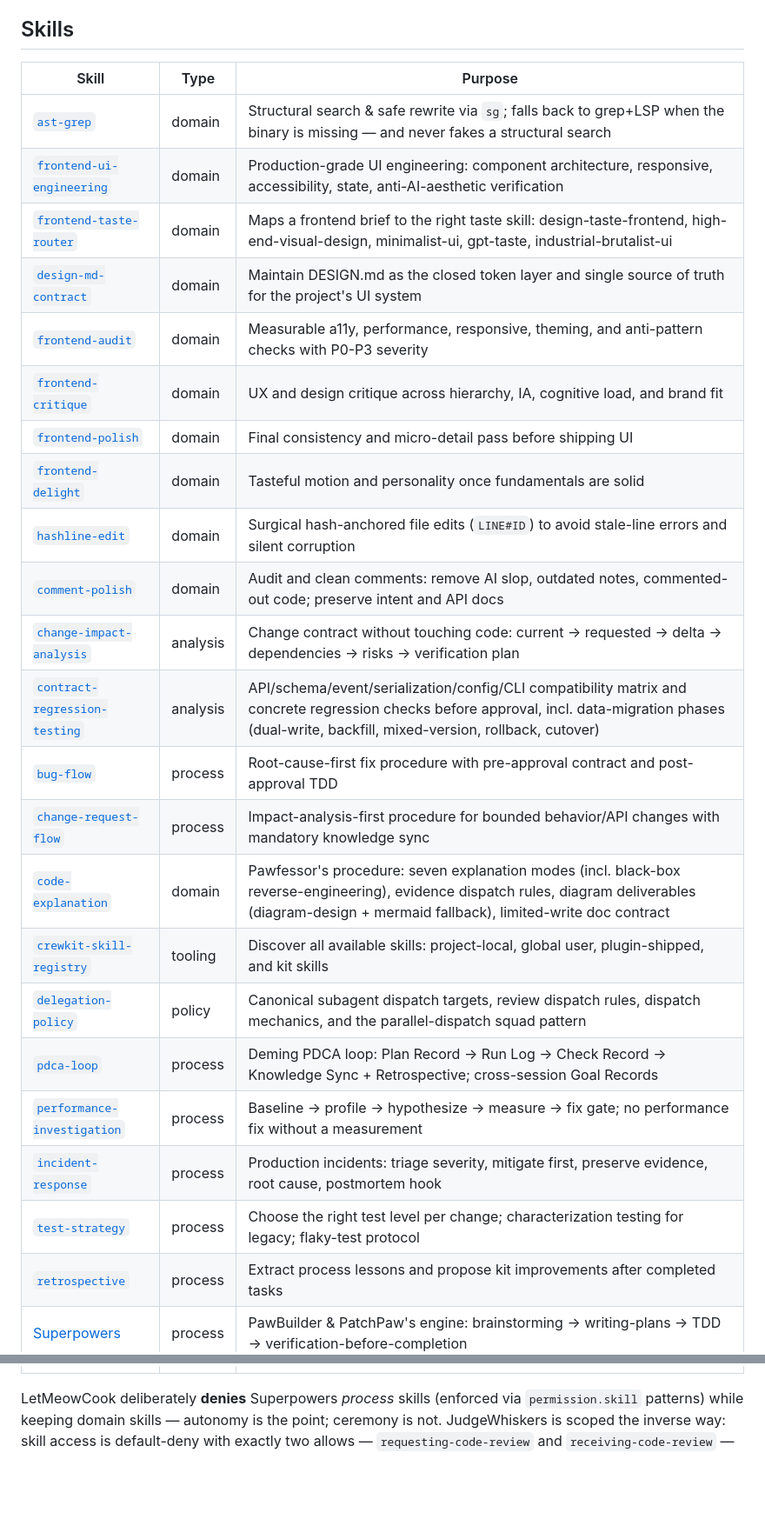
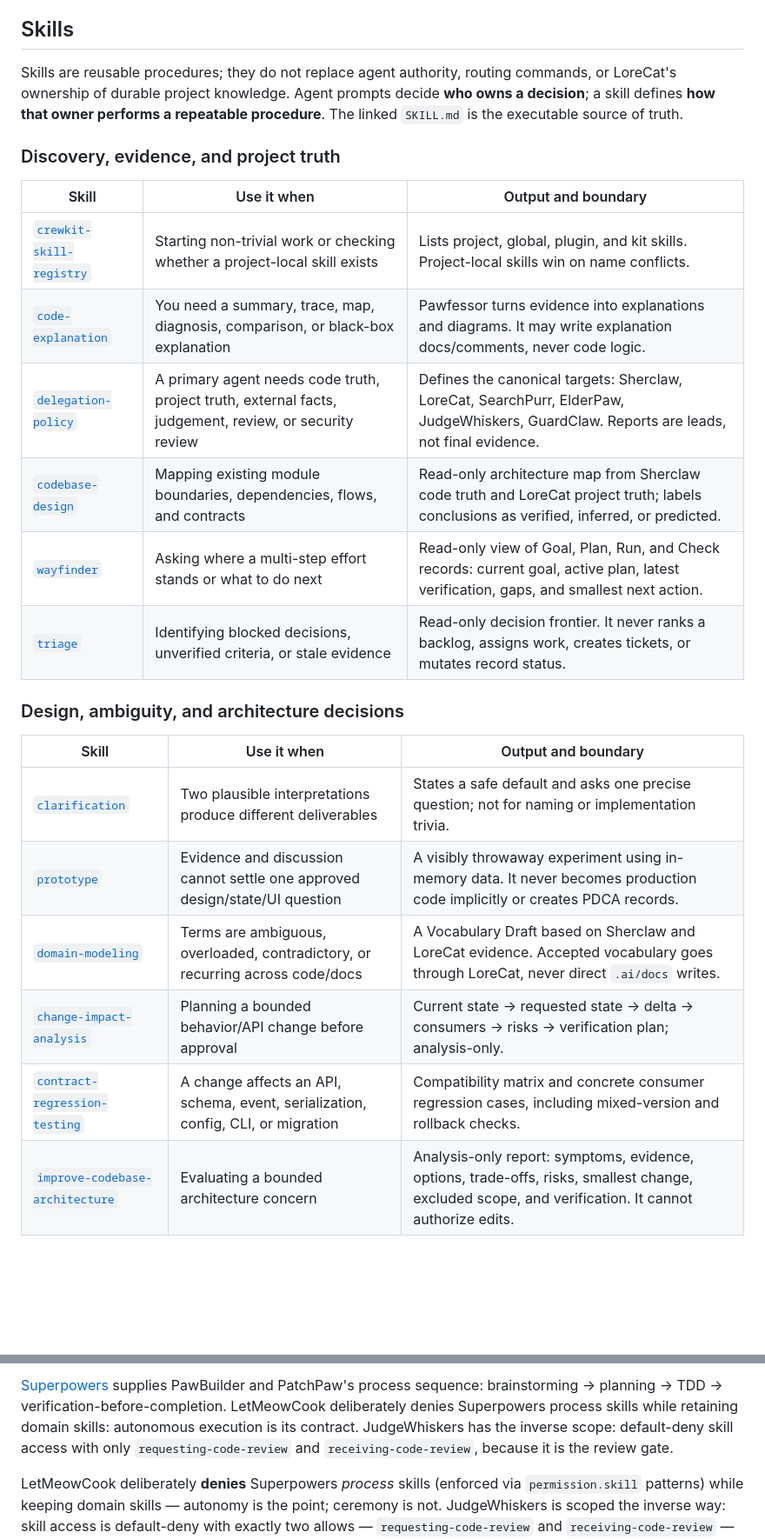
Before and after one commit to ducanhizme/opencode-pawcrew, a Markdown page: README.md, 2 parts joined by grey strips. Shown at 87% size. Drawn GitHub-style; blank space fills up the shorter version.

Commit message:
Revise README.md to enhance the Skills section with detailed descriptions and usage scenarios for various skills, including discovery, design, and delivery processes. This update clarifies the purpose and boundaries of each skill, improving documentation for user understanding.

```diff
--- a/README.md
+++ b/README.md
@@ -368,28 +368,27 @@ a hard block on `sg --update-all` (no rewrites from a read-only investigator).
 
 ## Skills
 
-| Skill | Type | Purpose |
+Skills are reusable procedures; they do not replace agent authority, routing commands, or LoreCat's ownership of durable project knowledge. Agent prompts decide **who owns a decision**; a skill defines **how that owner performs a repeatable procedure**. The linked `SKILL.md` is the executable source of truth.
+
+### Discovery, evidence, and project truth
+
+| Skill | Use it when | Output and boundary |
 |---|---|---|
-| [`ast-grep`](.opencode/skills/ast-grep/SKILL.md) | domain | Structural search & safe rewrite via `sg`; falls back to grep+LSP when the binary is missing — and never fakes a structural search |
-| [`frontend-ui-engineering`](.opencode/skills/frontend-ui-engineering/SKILL.md) | domain | Production-grade UI engineering: component architecture, responsive, accessibility, state, anti-AI-aesthetic verification |
-| [`frontend-taste-router`](.opencode/skills/frontend-taste-router/SKILL.md) | domain | Maps a frontend brief to the right taste skill: design-taste-frontend, high-end-visual-design, minimalist-ui, gpt-taste, industrial-brutalist-ui |
-| [`design-md-contract`](.opencode/skills/design-md-contract/SKILL.md) | domain | Maintain DESIGN.md as the closed token layer and single source of truth for the project's UI system |
-| [`frontend-audit`](.opencode/skills/frontend-audit/SKILL.md) | domain | Measurable a11y, performance, responsive, theming, and anti-pattern checks with P0-P3 severity |
-| [`frontend-critique`](.opencode/skills/frontend-critique/SKILL.md) | domain | UX and design critique across hierarchy, IA, cognitive load, and brand fit |
-| [`frontend-polish`](.opencode/skills/frontend-polish/SKILL.md) | domain | Final consistency and micro-detail pass before shipping UI |
-| [`frontend-delight`](.opencode/skills/frontend-delight/SKILL.md) | domain | Tasteful motion and personality once fundamentals are solid |
-| [`hashline-edit`](.opencode/skills/hashline-edit/SKILL.md) | domain | Surgical hash-anchored file edits (`LINE#ID`) to avoid stale-line errors and silent corruption |
-| [`comment-polish`](.opencode/skills/comment-polish/SKILL.md) | domain | Audit and clean comments: remove AI slop, outdated notes, commented-out code; preserve intent and API docs |
-| [`change-impact-analysis`](.opencode/skills/change-impact-analysis/SKILL.md) | analysis | Change contract without touching code: current → requested → delta → dependencies → risks → verification plan |
-| [`contract-regression-testing`](.opencode/skills/contract-regression-testing/SKILL.md) | analysis | API/schema/event/serialization/config/CLI compatibility matrix and concrete regression checks before approval, incl. data-migration phases (dual-write, backfill, mixed-version, rollback, cutover) |
-| [`bug-flow`](.opencode/skills/bug-flow/SKILL.md) | process | Root-cause-first fix procedure with pre-approval contract and post-approval TDD |
-| [`change-request-flow`](.opencode/skills/change-request-flow/SKILL.md) | process | Impact-analysis-first procedure for bounded behavior/API changes with mandatory knowledge sync |
-| [`code-explanation`](.opencode/skills/code-explanation/SKILL.md) | domain | Pawfessor's procedure: seven explanation modes (incl. black-box reverse-engineering), evidence dispatch rules, diagram deliverables (diagram-design + mermaid fallback), limited-write doc contract |
-| [`crewkit-skill-registry`](.opencode/skills/crewkit-skill-registry/SKILL.md) | tooling | Discover all available skills: project-local, global user, plugin-shipped, and kit skills |
-| [`delegation-policy`](.opencode/skills/delegation-policy/SKILL.md) | policy | Canonical subagent dispatch targets, review dispatch rules, dispatch mechanics, and the parallel-dispatch squad pattern |
-| [`pdca-loop`](.opencode/skills/pdca-loop/SKILL.md) | process | Deming PDCA loop: Plan Record → Run Log → Check Record → Knowledge Sync + Retrospective; cross-session Goal Records |
-| [`performance-investigation`](.opencode/skills/performance-investigation/SKILL.md) | process | Baseline → profile → hypothesize → measure → fix gate; no performance fix without a measurement |
-| [`incident-response`](.opencode/skills/incident-response/SKILL.md) | process | Production incidents: triage severity, mitigate first, preserve evidence, root cause, postmortem hook |
-| [`test-strategy`](.opencode/skills/test-strategy/SKILL.md) | process | Choose the right test level per change; characterization testing for legacy; flaky-test protocol |
-| [`retrospective`](.opencode/skills/retrospective/SKILL.md) | process | Extract process lessons and propose kit improvements after completed tasks |
-| [Superpowers](https://github.com/obra/superpowers) | process | PawBuilder & PatchPaw's engine: brainstorming → writing-plans → TDD → verification-before-completion |
+| [`crewkit-skill-registry`](.opencode/skills/crewkit-skill-registry/SKILL.md) | Starting non-trivial work or checking whether a project-local skill exists | Lists project, global, plugin, and kit skills. Project-local skills win on name conflicts. |
+| [`code-explanation`](.opencode/skills/code-explanation/SKILL.md) | You need a summary, trace, map, diagnosis, comparison, or black-box explanation | Pawfessor turns evidence into explanations and diagrams. It may write explanation docs/comments, never code logic. |
+| [`delegation-policy`](.opencode/skills/delegation-policy/SKILL.md) | A primary agent needs code truth, project truth, external facts, judgement, review, or security review | Defines the canonical targets: Sherclaw, LoreCat, SearchPurr, ElderPaw, JudgeWhiskers, GuardClaw. Reports are leads, not final evidence. |
+| [`codebase-design`](.opencode/skills/codebase-design/SKILL.md) | Mapping existing module boundaries, dependencies, flows, and contracts | Read-only architecture map from Sherclaw code truth and LoreCat project truth; labels conclusions as verified, inferred, or predicted. |
+| [`wayfinder`](.opencode/skills/wayfinder/SKILL.md) | Asking where a multi-step effort stands or what to do next | Read-only view of Goal, Plan, Run, and Check records: current goal, active plan, latest verification, gaps, and smallest next action. |
+| [`triage`](.opencode/skills/triage/SKILL.md) | Identifying blocked decisions, unverified criteria, or stale evidence | Read-only decision frontier. It never ranks a backlog, assigns work, creates tickets, or mutates record status. |
+
+### Design, ambiguity, and architecture decisions
+
+| Skill | Use it when | Output and boundary |
+|---|---|---|
+| [`clarification`](.opencode/skills/clarification/SKILL.md) | Two plausible interpretations produce different deliverables | States a safe default and asks one precise question; not for naming or implementation trivia. |
+| [`prototype`](.opencode/skills/prototype/SKILL.md) | Evidence and discussion cannot settle one approved design/state/UI question | A visibly throwaway experiment using in-memory data. It never becomes production code implicitly or creates PDCA records. |
+| [`domain-modeling`](.opencode/skills/domain-modeling/SKILL.md) | Terms are ambiguous, overloaded, contradictory, or recurring across code/docs | A Vocabulary Draft based on Sherclaw and LoreCat evidence. Accepted vocabulary goes through LoreCat, never direct `.ai/docs` writes. |
+| [`change-impact-analysis`](.opencode/skills/change-impact-analysis/SKILL.md) | Planning a bounded behavior/API change before approval | Current state → requested state → delta → consumers → risks → verification plan; analysis-only. |
+| [`contract-regression-testing`](.opencode/skills/contract-regression-testing/SKILL.md) | A change affects an API, schema, event, serialization, config, CLI, or migration | Compatibility matrix and concrete consumer regression cases, including mixed-version and rollback checks. |
+| [`improve-codebase-architecture`](.opencode/skills/improve-codebase-architecture/SKILL.md) | Evaluating a bounded architecture concern | Analysis-only report: symptoms, evidence, options, trade-offs, risks, smallest change, excluded scope, and verification. It cannot authorize edits. |
+
@@ -396,3 +429,4 @@ a hard block on `sg --update-all` (no rewrites from a read-only investigator).
+[Superpowers](https://github.com/obra/superpowers) supplies PawBuilder and PatchPaw's process sequence: brainstorming → planning → TDD → verification-before-completion. LetMeowCook deliberately denies Superpowers process skills while retaining domain skills: autonomous execution is its contract. JudgeWhiskers has the inverse scope: default-deny skill access with only `requesting-code-review` and `receiving-code-review`, because it is the review gate.
 
 LetMeowCook deliberately **denies** Superpowers *process* skills (enforced via
 `permission.skill` patterns) while keeping domain skills — autonomy is the point;
```
Also changed, not shown: other parts of README.md (+34 -0 lines).
